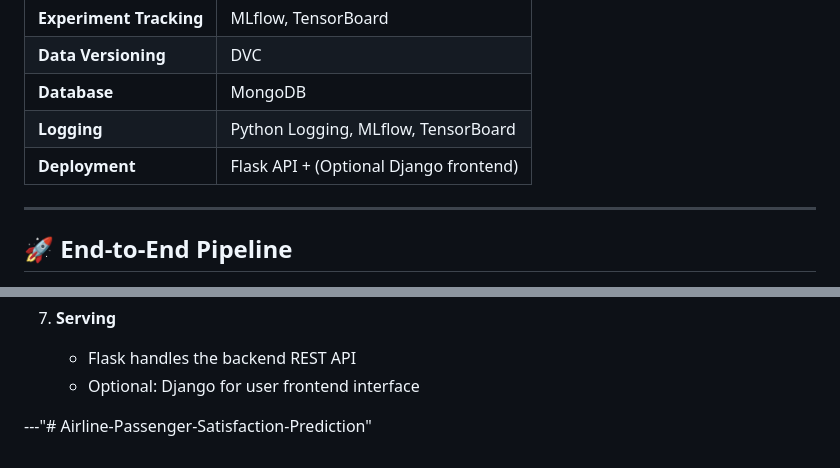
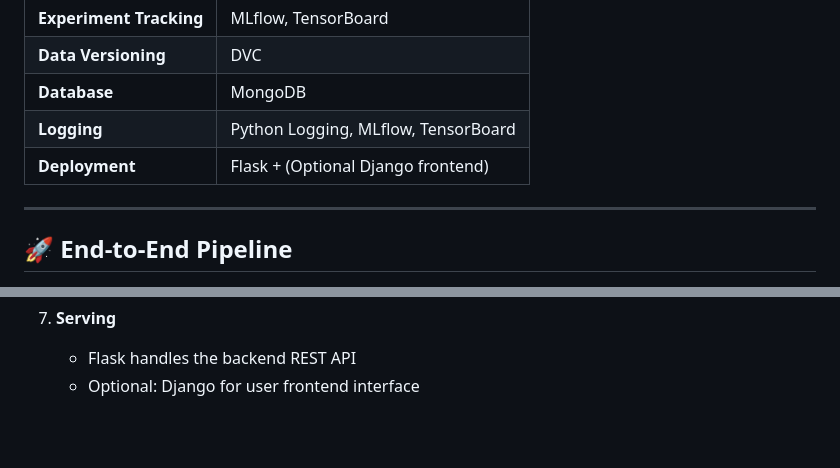
Before and after one commit to Tirthparkhiya/Airline-Passenger-Satisfaction-Prediction, a Markdown page: README.md, 2 parts joined by grey strips. Drawn GitHub-style; blank space fills up the shorter version.

```diff
--- a/README.md
+++ b/README.md
@@ -59,7 +59,7 @@ Below is a table listing all features used to make predictions, along with possi
 | **Data Versioning**    | DVC                                          |
 | **Database**           | MongoDB                                     |
 | **Logging**            | Python Logging, MLflow, TensorBoard         |
-| **Deployment**         | Flask API + (Optional Django frontend)      |
+| **Deployment**         | Flask + (Optional Django frontend)      |
 
 ---
 
@@ -92,5 +92,3 @@ Below is a table listing all features used to make predictions, along with possi
 7. **Serving**
    - Flask handles the backend REST API
    - Optional: Django for user frontend interface
-
----"# Airline-Passenger-Satisfaction-Prediction"
```
